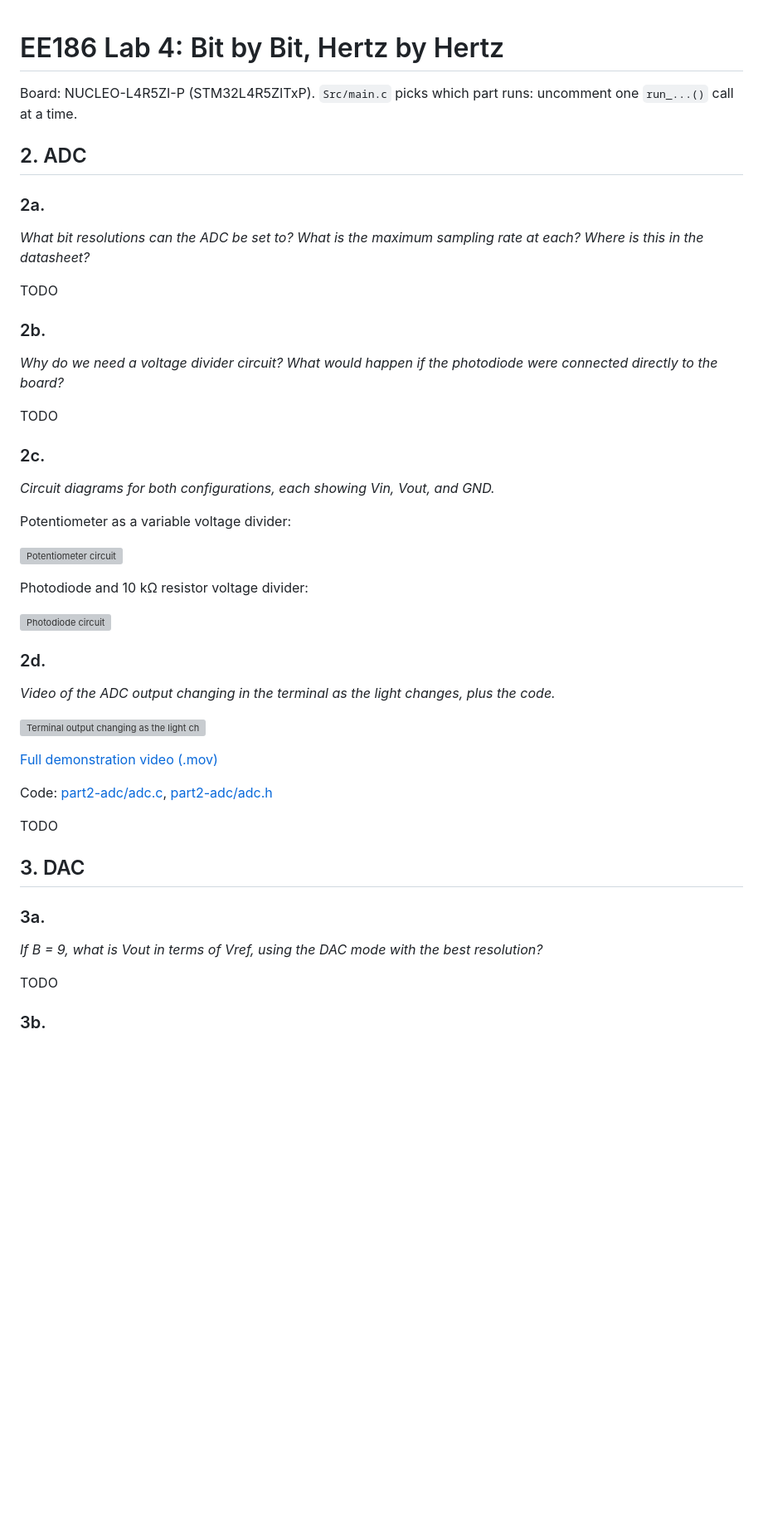
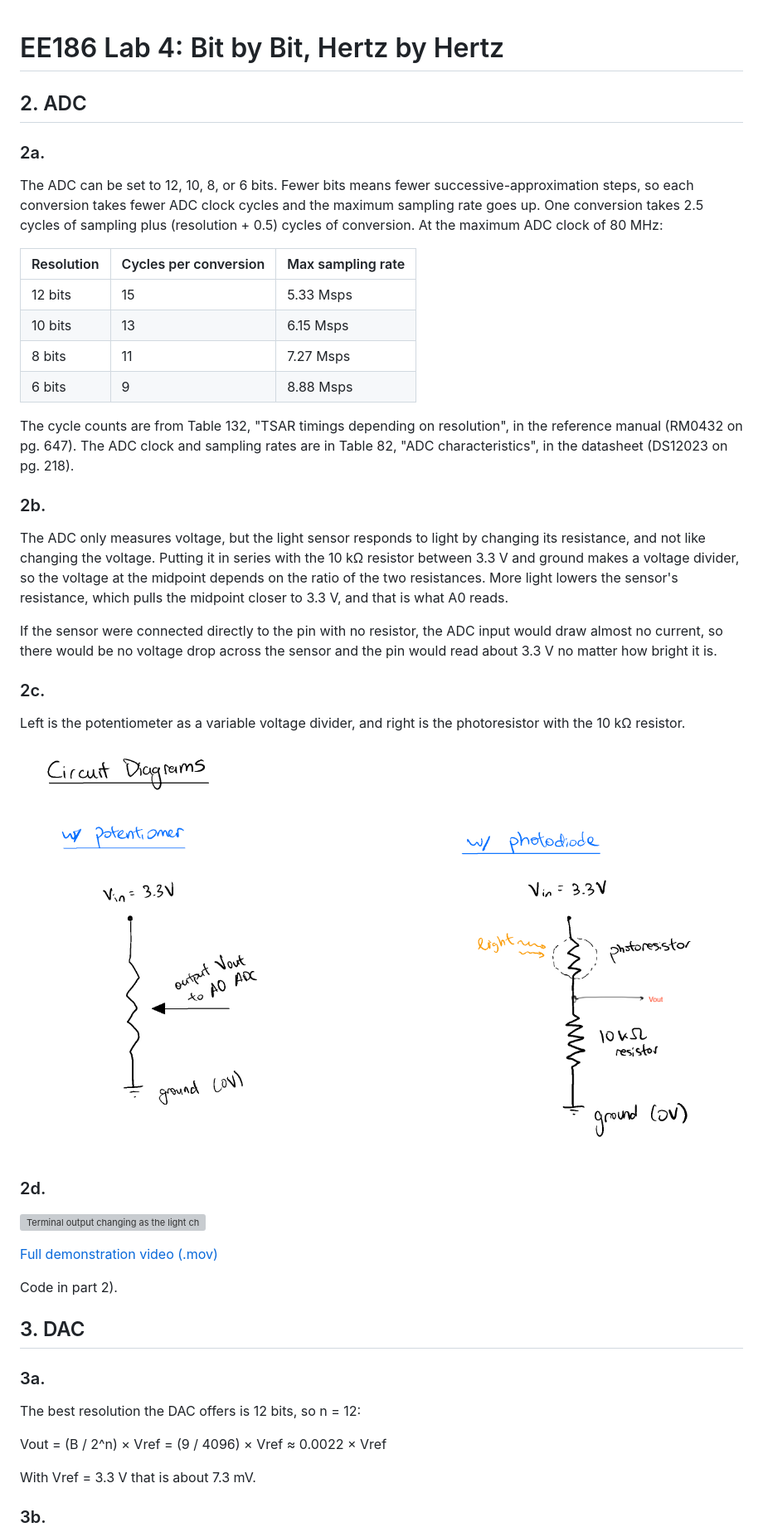
Before and after one commit to Michael-L-i-1/lab4_adc_dac, a Markdown page: README.md, the part around one of its changes. Shown at 83% size. GitHub-like rendering; pictures changed too: part2-adc/screenshots/circuit_diagrams.png (added); blank space fills up the shorter version; grey boxes are pictures that could not be loaded.

Commit message:
Complete Lab 4: ADC, DAC, and theremin

```diff
--- a/README.md
+++ b/README.md
@@ -1,52 +1,49 @@
 # EE186 Lab 4: Bit by Bit, Hertz by Hertz
-
-Board: NUCLEO-L4R5ZI-P (STM32L4R5ZITxP). `Src/main.c` picks which part runs: uncomment one `run_...()` call at a time.
 
 ## 2. ADC
 
 ### 2a.
 
-_What bit resolutions can the ADC be set to? What is the maximum sampling rate at each? Where is this in the datasheet?_
+The ADC can be set to 12, 10, 8, or 6 bits. Fewer bits means fewer successive-approximation steps, so each conversion takes fewer ADC clock cycles and the maximum sampling rate goes up. One conversion takes 2.5 cycles of sampling plus (resolution + 0.5) cycles of conversion. At the maximum ADC clock of 80 MHz:
 
-TODO
+| Resolution | Cycles per conversion | Max sampling rate |
+| --- | --- | --- |
+| 12 bits | 15 | 5.33 Msps |
+| 10 bits | 13 | 6.15 Msps |
+| 8 bits | 11 | 7.27 Msps |
+| 6 bits | 9 | 8.88 Msps |
+
+The cycle counts are from Table 132, "TSAR timings depending on resolution", in the reference manual (RM0432 on pg. 647). The ADC clock and sampling rates are in Table 82, "ADC characteristics", in the datasheet (DS12023 on pg. 218).
 
 ### 2b.
 
-_Why do we need a voltage divider circuit? What would happen if the photodiode were connected directly to the board?_
+The ADC only measures voltage, but the light sensor responds to light by changing its resistance, and not like changing the voltage. Putting it in series with the 10 kΩ resistor between 3.3 V and ground makes a voltage divider, so the voltage at the midpoint depends on the ratio of the two resistances. More light lowers the sensor's resistance, which pulls the midpoint closer to 3.3 V, and that is what A0 reads.
 
-TODO
+If the sensor were connected directly to the pin with no resistor, the ADC input would draw almost no current, so there would be no voltage drop across the sensor and the pin would read about 3.3 V no matter how bright it is.
 
 ### 2c.
 
-_Circuit diagrams for both configurations, each showing Vin, Vout, and GND._
+Left is the potentiometer as a variable voltage divider, and right is the photoresistor with the 10 kΩ resistor.
 
-Potentiometer as a variable voltage divider:
-
-![Potentiometer circuit](part2-adc/screenshots/potentiometer_circuit.png)
-
-Photodiode and 10 kΩ resistor voltage divider:
-
-![Photodiode circuit](part2-adc/screenshots/photodiode_circuit.png)
+![Circuit diagrams for the potentiometer and the photoresistor divider](part2-adc/screenshots/circuit_diagrams.png)
 
 ### 2d.
-
-_Video of the ADC output changing in the terminal as the light changes, plus the code._
 
 ![Terminal output changing as the light changes](part2-adc/videos/adc_light.gif)
 
 [Full demonstration video (.mov)](part2-adc/videos/adc_light_original.mov)
 
-Code: [part2-adc/adc.c](part2-adc/adc.c), [part2-adc/adc.h](part2-adc/adc.h)
-
-TODO
+Code in part 2).
 
 ## 3. DAC
 
 ### 3a.
 
-_If B = 9, what is Vout in terms of Vref, using the DAC mode with the best resolution?_
+The best resolution the DAC offers is 12 bits, so n = 12:
 
-TODO
+Vout = (B / 2^n) × Vref = (9 / 4096) × Vref ≈ 0.0022 × Vref
+
+With Vref = 3.3 V that is about 7.3 mV.
 
 ### 3b.
 
```
Also changed, not shown: other parts of README.md (+10 -19 lines), part3-dac/screenshots/sine_262hz.jpg (added), 12 other files.
